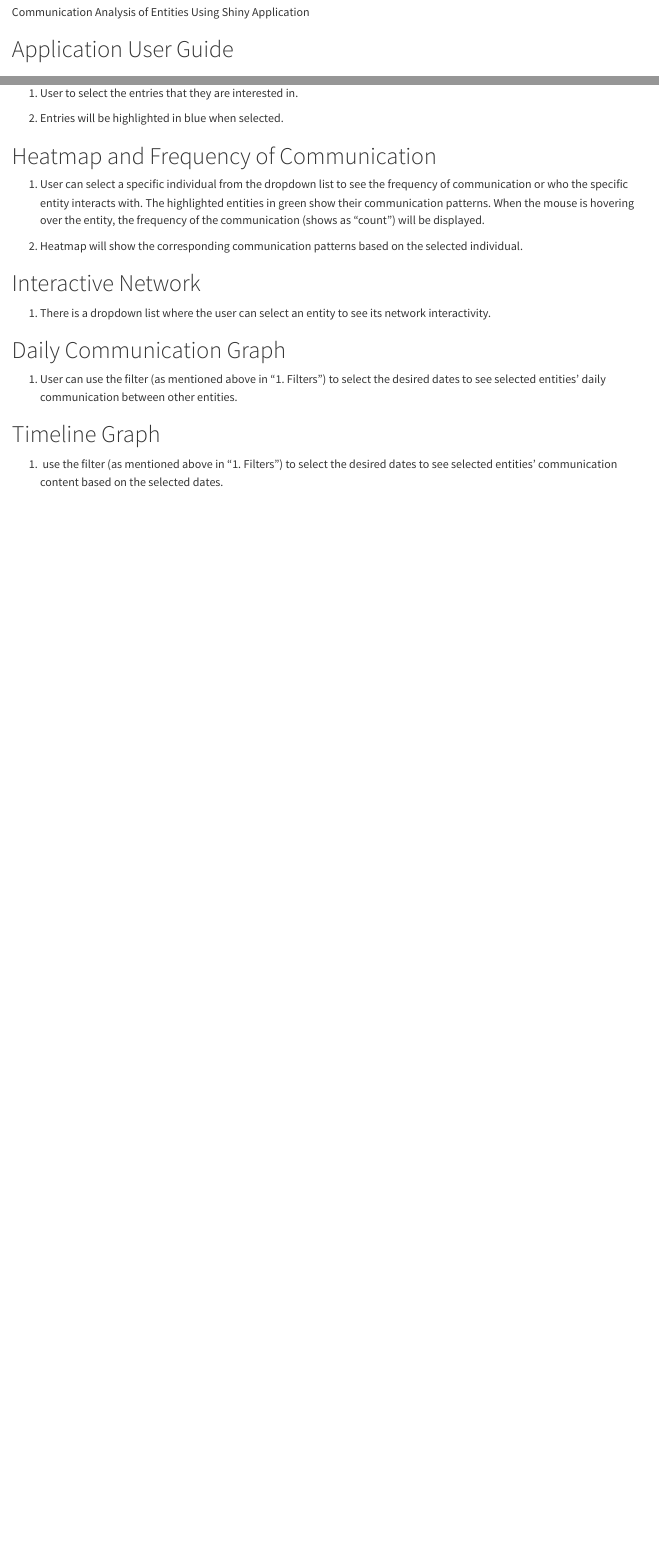
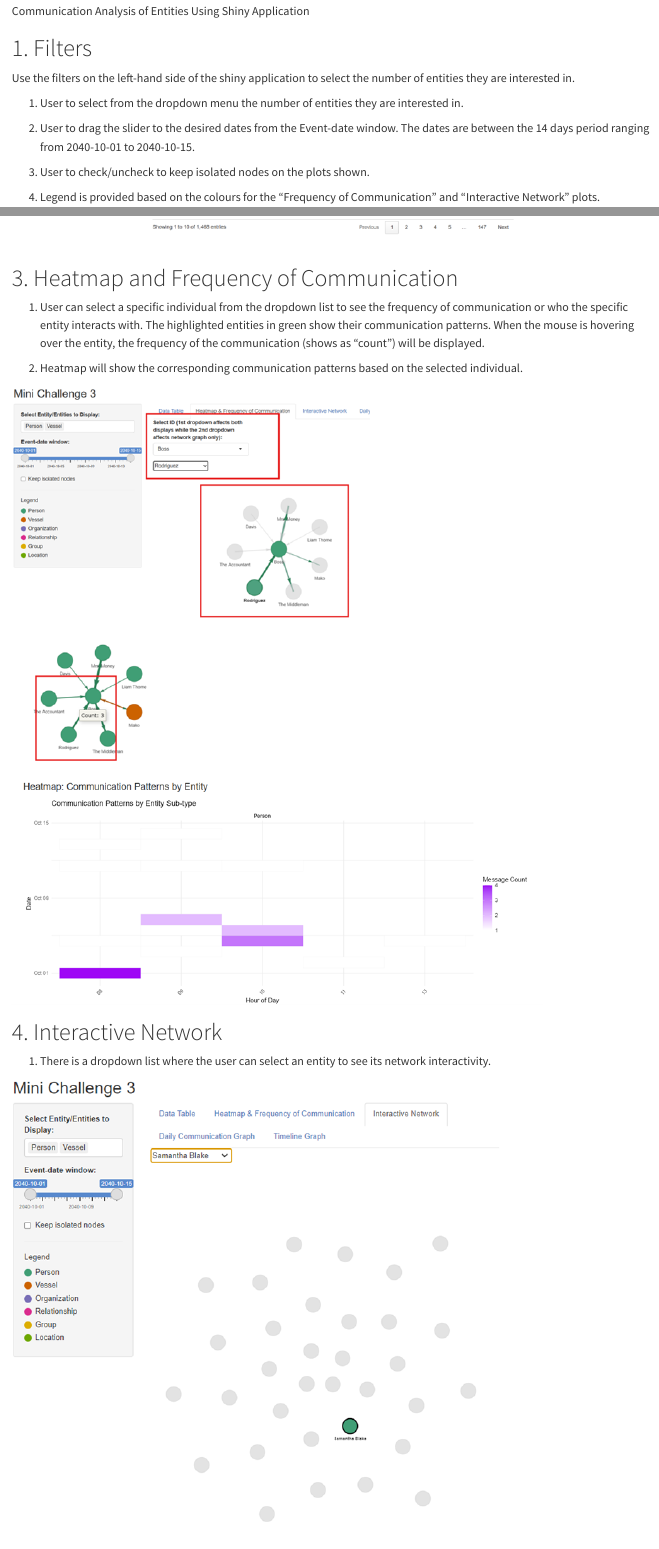
Before and after one commit to shermainn/grpproject, a Quarto document (User_Guide.qmd): the page in a window 1100 px wide, from 70 px down before the commit and from 130 px down after it, so that both start at the same text, and a second part further down, joined at a grey line. Rendered offline with R 4.5, knitr and Pandoc in place of Quarto, with nearby package versions.

Commit message:
User Guide

```diff
--- a/User_Guide.qmd
+++ b/User_Guide.qmd
@@ -7,3 +9,3 @@ editor: visual
 Communication Analysis of Entities Using Shiny Application
 
-# Application User Guide
+# 1. Filters
@@ -42,4 +48,3 @@ This tab shows the nodes and edges used in the analysis for the following plots
 
 2.  Entries will be highlighted in blue when selected.
 
-# Heatmap and Frequency of Communication
@@ -46,10 +55,17 @@ This tab shows the nodes and edges used in the analysis for the following plots
+# 3. Heatmap and Frequency of Communication
 
 1.  User can select a specific individual from the dropdown list to see the frequency of communication or who the specific entity interacts with. The highlighted entities in green show their communication patterns. When the mouse is hovering over the entity, the frequency of the communication (shows as “count”) will be displayed.
 
 2.  Heatmap will show the corresponding communication patterns based on the selected individual.
 
-# Interactive Network
+![](New folder/Picture6.png)
+
+![](New folder/Picture7.png)
+
+![](New folder/Picture8.png)
+
+# 4. Interactive Network
 
 1.  There is a dropdown list where the user can select an entity to see its network interactivity.
 
-# Daily Communication Graph
+![](New folder/Picture9.png)
@@ -56,4 +74,3 @@ This tab shows the nodes and edges used in the analysis for the following plots
 
 1.  User can use the filter (as mentioned above in “1. Filters”) to select the desired dates to see selected entities’ daily communication between other entities.
 
-# Timeline Graph
```
Also changed, not shown: New folder/Picture1.png (added), New folder/Picture10.png (added), New folder/Picture11.png (added), New folder/Picture2.png (added), New folder/Picture3.png (added), New folder/Picture4.png (added), New folder/Picture5.png (added), New folder/Picture6.png (added), New folder/Picture7.png (added), New folder/Picture8.png (added), New folder/Picture9.png (added), images/clipboard-2054892393.png (added), images/clipboard-3560063266.png (added), User_Guide.qmd (23 more changed lines).
